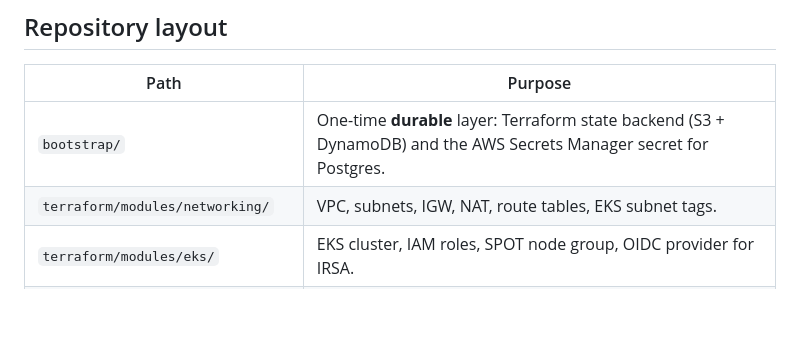
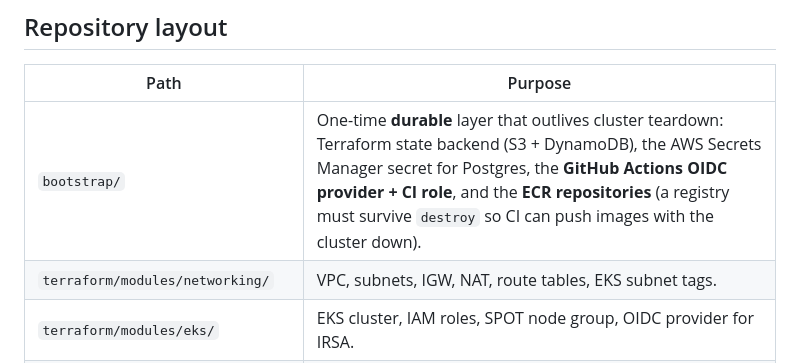
Before and after one commit to faqsarg/kubeplay, a Markdown page: README.md, the part around the change. Rendered like a GitHub page; blank space fills up the shorter version.

Commit message:
{docs}: note OIDC + CI role + ECR now live in the durable bootstrap layer

```diff
--- a/README.md
+++ b/README.md
@@ -57,7 +57,7 @@ State backend:  S3 (versioned) + DynamoDB (state locking)
 
 | Path | Purpose |
 |------|---------|
-| `bootstrap/` | One-time **durable** layer: Terraform state backend (S3 + DynamoDB) and the AWS Secrets Manager secret for Postgres. |
+| `bootstrap/` | One-time **durable** layer that outlives cluster teardown: Terraform state backend (S3 + DynamoDB), the AWS Secrets Manager secret for Postgres, the **GitHub Actions OIDC provider + CI role**, and the **ECR repositories** (a registry must survive `destroy` so CI can push images with the cluster down). |
 | `terraform/modules/networking/` | VPC, subnets, IGW, NAT, route tables, EKS subnet tags. |
 | `terraform/modules/eks/` | EKS cluster, IAM roles, SPOT node group, OIDC provider for IRSA. |
 | `terraform/modules/ecr/` | ECR repositories (immutable tags, scan-on-push, keep-last-10 lifecycle). |
```
